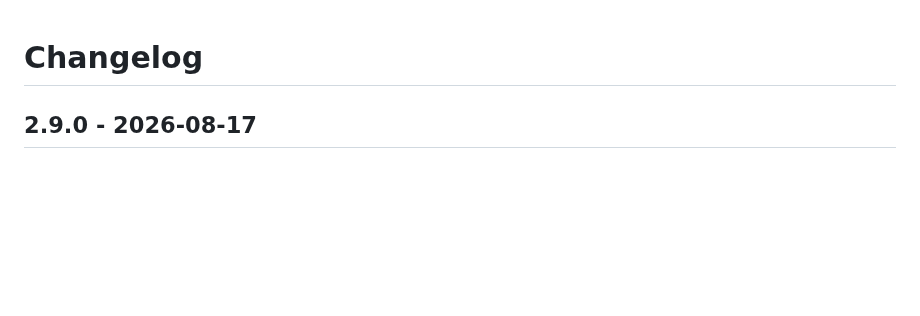
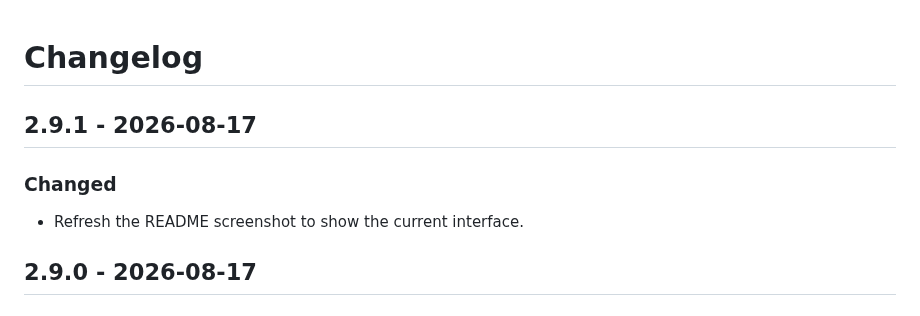
Before and after one commit to sting8k/pi-droid-styling, a Markdown page: CHANGELOG.md, the part around the change. Rendered like a GitHub page; blank space fills up the shorter version.

Commit message:
Release pi-droid-styling 2.9.1

```diff
--- a/CHANGELOG.md
+++ b/CHANGELOG.md
@@ -1,4 +1,9 @@
 # Changelog
+
+## 2.9.1 - 2026-08-17
+
+### Changed
+- Refresh the README screenshot to show the current interface.
 
 ## 2.9.0 - 2026-08-17
 
```
Also changed, not shown: screenshots/image.png, 2 other files.
